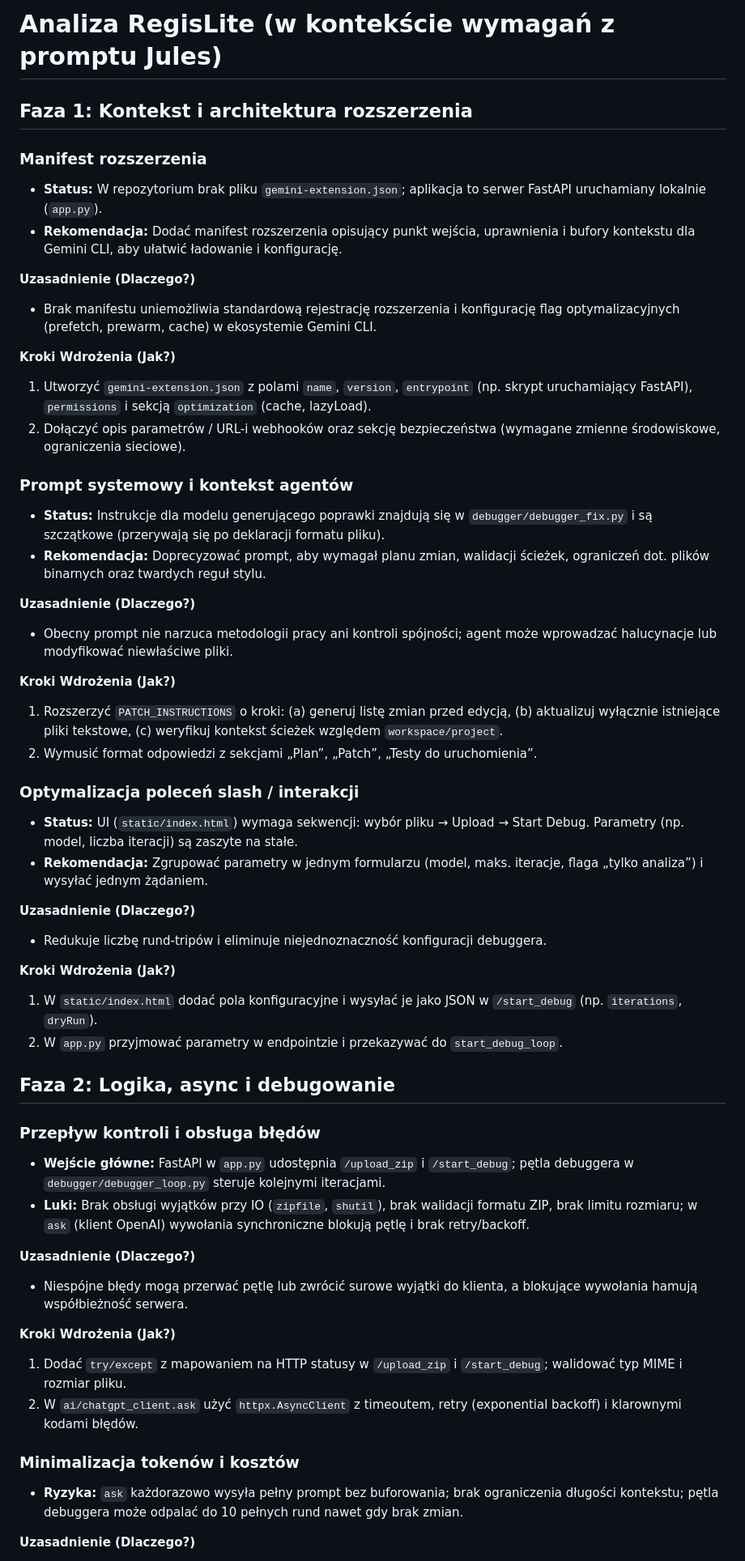
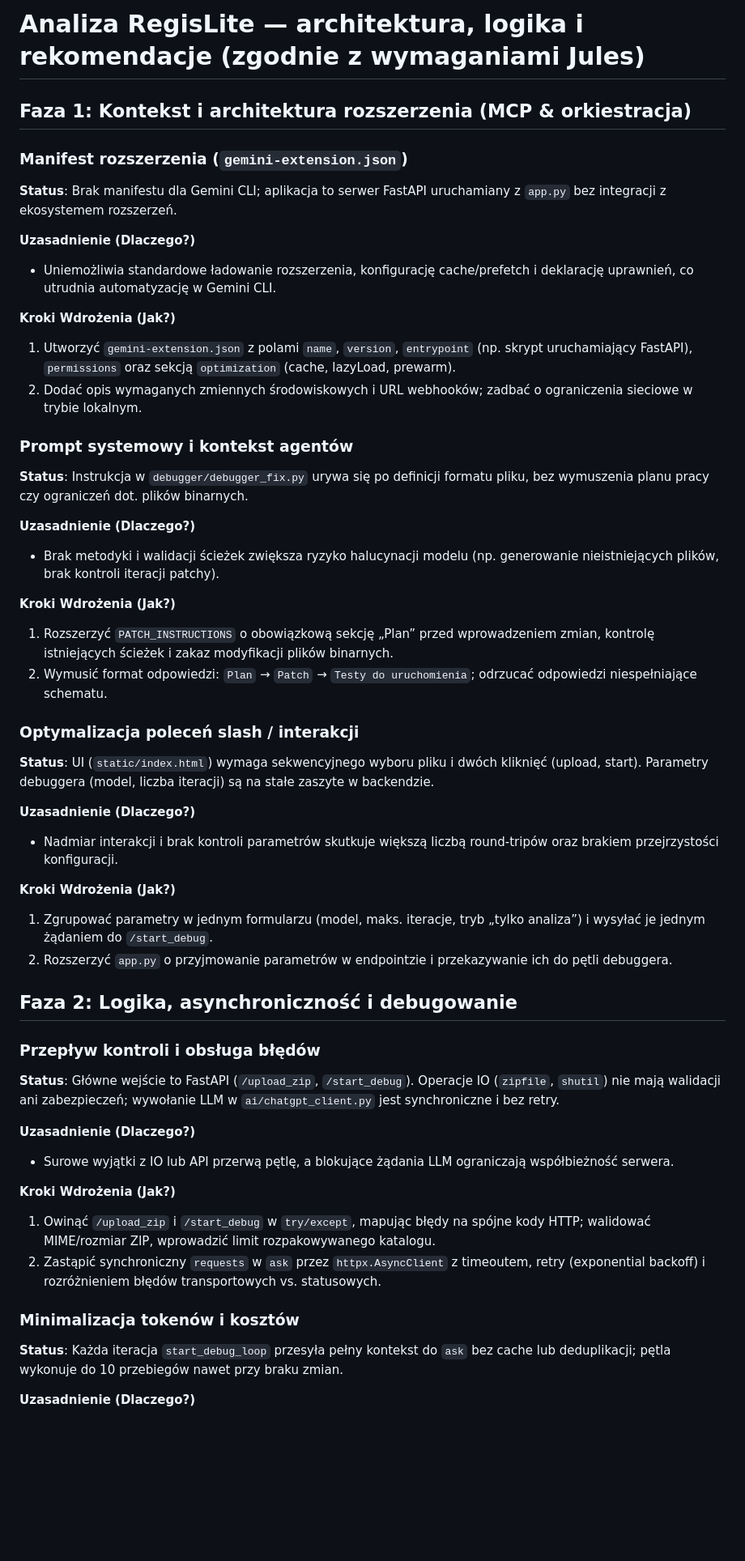
Before and after one commit to pawelserkowski-lang/RegisLite, a Markdown page: ANALYSIS.md, the part around one of its changes. Shown at 81% size. GitHub-like rendering; blank space fills up the shorter version.

```diff
--- a/ANALYSIS.md
+++ b/ANALYSIS.md
@@ -1,54 +1,50 @@
-# Analiza RegisLite (w kontekście wymagań z promptu Jules)
+# Analiza RegisLite — architektura, logika i rekomendacje (zgodnie z wymaganiami Jules)
 
-## Faza 1: Kontekst i architektura rozszerzenia
+## Faza 1: Kontekst i architektura rozszerzenia (MCP & orkiestracja)
 
-### Manifest rozszerzenia
-- **Status:** W repozytorium brak pliku `gemini-extension.json`; aplikacja to serwer FastAPI uruchamiany lokalnie (`app.py`).
-- **Rekomendacja:** Dodać manifest rozszerzenia opisujący punkt wejścia, uprawnienia i bufory kontekstu dla Gemini CLI, aby ułatwić ładowanie i konfigurację.
+### Manifest rozszerzenia (`gemini-extension.json`)
+**Status**: Brak manifestu dla Gemini CLI; aplikacja to serwer FastAPI uruchamiany z `app.py` bez integracji z ekosystemem rozszerzeń.
 
 **Uzasadnienie (Dlaczego?)**
-- Brak manifestu uniemożliwia standardową rejestrację rozszerzenia i konfigurację flag optymalizacyjnych (prefetch, prewarm, cache) w ekosystemie Gemini CLI.
+- Uniemożliwia standardowe ładowanie rozszerzenia, konfigurację cache/prefetch i deklarację uprawnień, co utrudnia automatyzację w Gemini CLI.
 
 **Kroki Wdrożenia (Jak?)**
-1. Utworzyć `gemini-extension.json` z polami `name`, `version`, `entrypoint` (np. skrypt uruchamiający FastAPI), `permissions` i sekcją `optimization` (cache, lazyLoad).
-2. Dołączyć opis parametrów / URL-i webhooków oraz sekcję bezpieczeństwa (wymagane zmienne środowiskowe, ograniczenia sieciowe).
+1. Utworzyć `gemini-extension.json` z polami `name`, `version`, `entrypoint` (np. skrypt uruchamiający FastAPI), `permissions` oraz sekcją `optimization` (cache, lazyLoad, prewarm).
+2. Dodać opis wymaganych zmiennych środowiskowych i URL webhooków; zadbać o ograniczenia sieciowe w trybie lokalnym.
 
 ### Prompt systemowy i kontekst agentów
-- **Status:** Instrukcje dla modelu generującego poprawki znajdują się w `debugger/debugger_fix.py` i są szczątkowe (przerywają się po deklaracji formatu pliku).
-- **Rekomendacja:** Doprecyzować prompt, aby wymagał planu zmian, walidacji ścieżek, ograniczeń dot. plików binarnych oraz twardych reguł stylu.
+**Status**: Instrukcja w `debugger/debugger_fix.py` urywa się po definicji formatu pliku, bez wymuszenia planu pracy czy ograniczeń dot. plików binarnych.
 
 **Uzasadnienie (Dlaczego?)**
-- Obecny prompt nie narzuca metodologii pracy ani kontroli spójności; agent może wprowadzać halucynacje lub modyfikować niewłaściwe pliki.
+- Brak metodyki i walidacji ścieżek zwiększa ryzyko halucynacji modelu (np. generowanie nieistniejących plików, brak kontroli iteracji patchy).
 
 **Kroki Wdrożenia (Jak?)**
-1. Rozszerzyć `PATCH_INSTRUCTIONS` o kroki: (a) generuj listę zmian przed edycją, (b) aktualizuj wyłącznie istniejące pliki tekstowe, (c) weryfikuj kontekst ścieżek względem `workspace/project`.
-2. Wymusić format odpowiedzi z sekcjami „Plan”, „Patch”, „Testy do uruchomienia”.
+1. Rozszerzyć `PATCH_INSTRUCTIONS` o obowiązkową sekcję „Plan” przed wprowadzeniem zmian, kontrolę istniejących ścieżek i zakaz modyfikacji plików binarnych.
+2. Wymusić format odpowiedzi: `Plan` → `Patch` → `Testy do uruchomienia`; odrzucać odpowiedzi niespełniające schematu.
 
 ### Optymalizacja poleceń slash / interakcji
-- **Status:** UI (`static/index.html`) wymaga sekwencji: wybór pliku → Upload → Start Debug. Parametry (np. model, liczba iteracji) są zaszyte na stałe.
-- **Rekomendacja:** Zgrupować parametry w jednym formularzu (model, maks. iteracje, flaga „tylko analiza”) i wysyłać jednym żądaniem.
+**Status**: UI (`static/index.html`) wymaga sekwencyjnego wyboru pliku i dwóch kliknięć (upload, start). Parametry debuggera (model, liczba iteracji) są na stałe zaszyte w backendzie.
 
 **Uzasadnienie (Dlaczego?)**
-- Redukuje liczbę rund-tripów i eliminuje niejednoznaczność konfiguracji debuggera.
+- Nadmiar interakcji i brak kontroli parametrów skutkuje większą liczbą round-tripów oraz brakiem przejrzystości konfiguracji.
 
 **Kroki Wdrożenia (Jak?)**
-1. W `static/index.html` dodać pola konfiguracyjne i wysyłać je jako JSON w `/start_debug` (np. `iterations`, `dryRun`).
-2. W `app.py` przyjmować parametry w endpointzie i przekazywać do `start_debug_loop`.
+1. Zgrupować parametry w jednym formularzu (model, maks. iteracje, tryb „tylko analiza”) i wysyłać je jednym żądaniem do `/start_debug`.
+2. Rozszerzyć `app.py` o przyjmowanie parametrów w endpointzie i przekazywanie ich do pętli debuggera.
 
-## Faza 2: Logika, async i debugowanie
+## Faza 2: Logika, asynchroniczność i debugowanie
 
 ### Przepływ kontroli i obsługa błędów
-- **Wejście główne:** FastAPI w `app.py` udostępnia `/upload_zip` i `/start_debug`; pętla debuggera w `debugger/debugger_loop.py` steruje kolejnymi iteracjami.
-- **Luki:** Brak obsługi wyjątków przy IO (`zipfile`, `shutil`), brak walidacji formatu ZIP, brak limitu rozmiaru; w `ask` (klient OpenAI) wywołania synchroniczne blokują pętlę i brak retry/backoff.
+**Status**: Główne wejście to FastAPI (`/upload_zip`, `/start_debug`). Operacje IO (`zipfile`, `shutil`) nie mają walidacji ani zabezpieczeń; wywołanie LLM w `ai/chatgpt_client.py` jest synchroniczne i bez retry.
 
 **Uzasadnienie (Dlaczego?)**
-- Niespójne błędy mogą przerwać pętlę lub zwrócić surowe wyjątki do klienta, a blokujące wywołania hamują współbieżność serwera.
+- Surowe wyjątki z IO lub API przerwą pętlę, a blokujące żądania LLM ograniczają współbieżność serwera.
 
 **Kroki Wdrożenia (Jak?)**
-1. Dodać `try/except` z mapowaniem na HTTP statusy w `/upload_zip` i `/start_debug`; walidować typ MIME i rozmiar pliku.
-2. W `ai/chatgpt_client.ask` użyć `httpx.AsyncClient` z timeoutem, retry (exponential backoff) i klarownymi kodami błędów.
+1. Owinąć `/upload_zip` i `/start_debug` w `try/except`, mapując błędy na spójne kody HTTP; walidować MIME/rozmiar ZIP, wprowadzić limit rozpakowywanego katalogu.
+2. Zastąpić synchroniczny `requests` w `ask` przez `httpx.AsyncClient` z timeoutem, retry (exponential backoff) i rozróżnieniem błędów transportowych vs. statusowych.
 
 ### Minimalizacja tokenów i kosztów
-- **Ryzyka:** `ask` każdorazowo wysyła pełny prompt bez buforowania; brak ograniczenia długości kontekstu; pętla debuggera może odpalać do 10 pełnych rund nawet gdy brak zmian.
+**Status**: Każda iteracja `start_debug_loop` przesyła pełny kontekst do `ask` bez cache lub deduplikacji; pętla wykonuje do 10 przebiegów nawet przy braku zmian.
 
 **Uzasadnienie (Dlaczego?)**
```
Also changed, not shown: other parts of ANALYSIS.md (+42 -37 lines).
